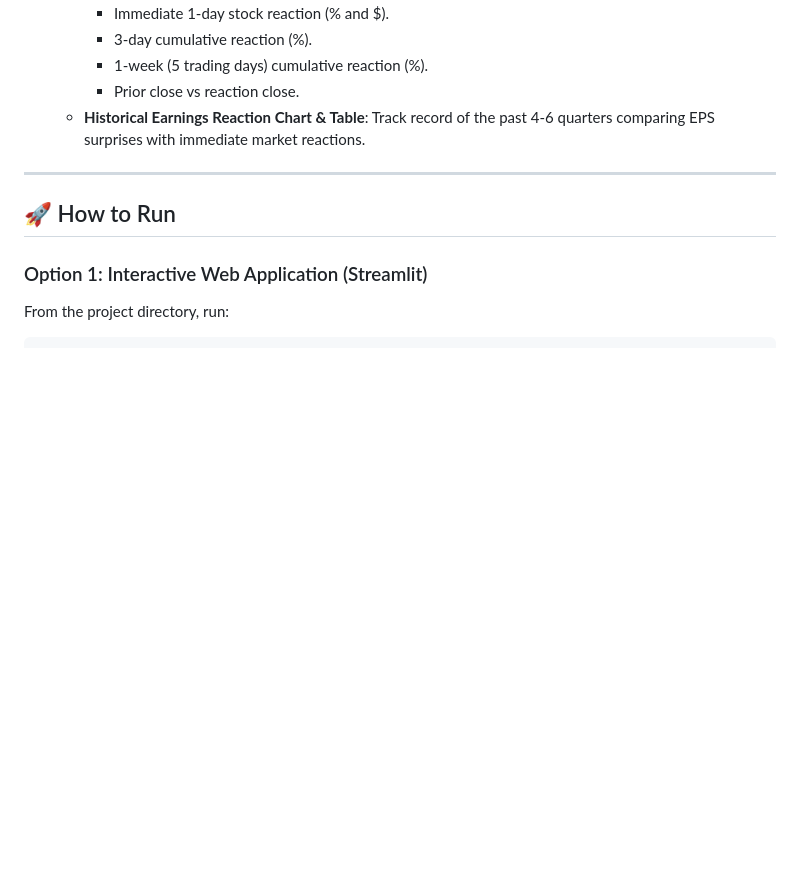
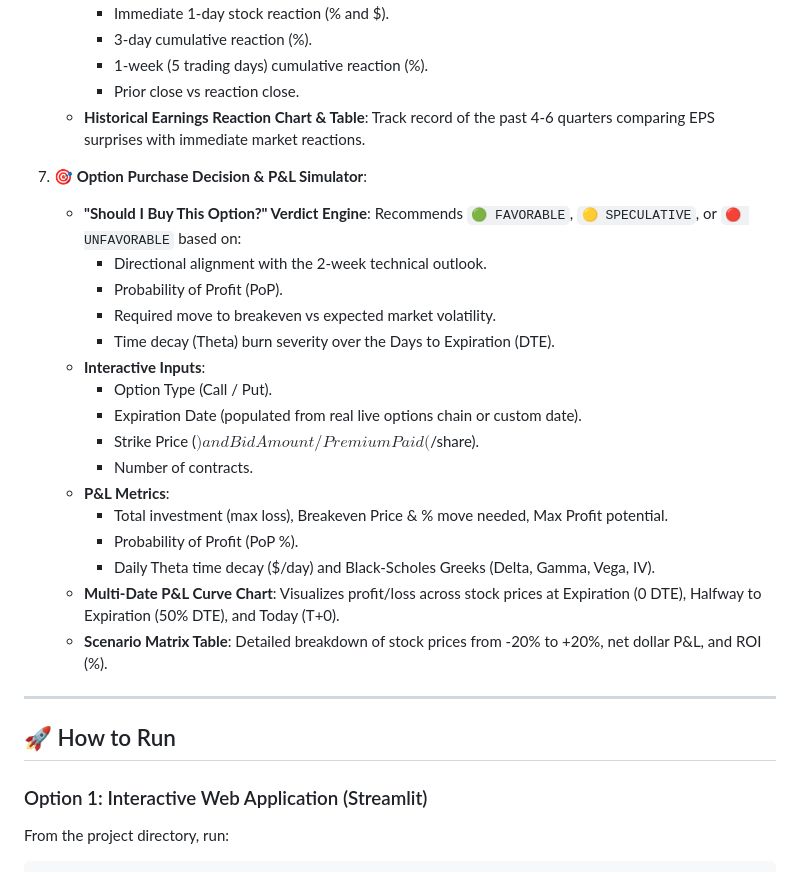
Before and after one commit to skrangan/stock-option-analyzer, a Markdown page: README.md, the part around the change. Drawn GitHub-style; blank space fills up the shorter version.

Commit message:
Document Option Purchase Decision Analyzer and P&L Simulator in README.md

```diff
--- a/README.md
+++ b/README.md
@@ -48,6 +48,25 @@ A modern, comprehensive stock analysis application built with **Python**, **Stre
      - Prior close vs reaction close.
    - **Historical Earnings Reaction Chart & Table**: Track record of the past 4-6 quarters comparing EPS surprises with immediate market reactions.
 
+7. **🎯 Option Purchase Decision & P&L Simulator**:
+   - **"Should I Buy This Option?" Verdict Engine**: Recommends `🟢 FAVORABLE`, `🟡 SPECULATIVE`, or `🔴 UNFAVORABLE` based on:
+     - Directional alignment with the 2-week technical outlook.
+     - Probability of Profit (PoP).
+     - Required move to breakeven vs expected market volatility.
+     - Time decay (Theta) burn severity over the Days to Expiration (DTE).
+   - **Interactive Inputs**:
+     - Option Type (Call / Put).
+     - Expiration Date (populated from real live options chain or custom date).
+     - Strike Price ($) and Bid Amount / Premium Paid ($/share).
+     - Number of contracts.
+   - **P&L Metrics**:
+     - Total investment (max loss), Breakeven Price & % move needed, Max Profit potential.
+     - Probability of Profit (PoP %).
+     - Daily Theta time decay ($/day) and Black-Scholes Greeks (Delta, Gamma, Vega, IV).
+   - **Multi-Date P&L Curve Chart**: Visualizes profit/loss across stock prices at Expiration (0 DTE), Halfway to Expiration (50% DTE), and Today (T+0).
+   - **Scenario Matrix Table**: Detailed breakdown of stock prices from -20% to +20%, net dollar P&L, and ROI (%).
+
+
 ---
 
 ## 🚀 How to Run
```
